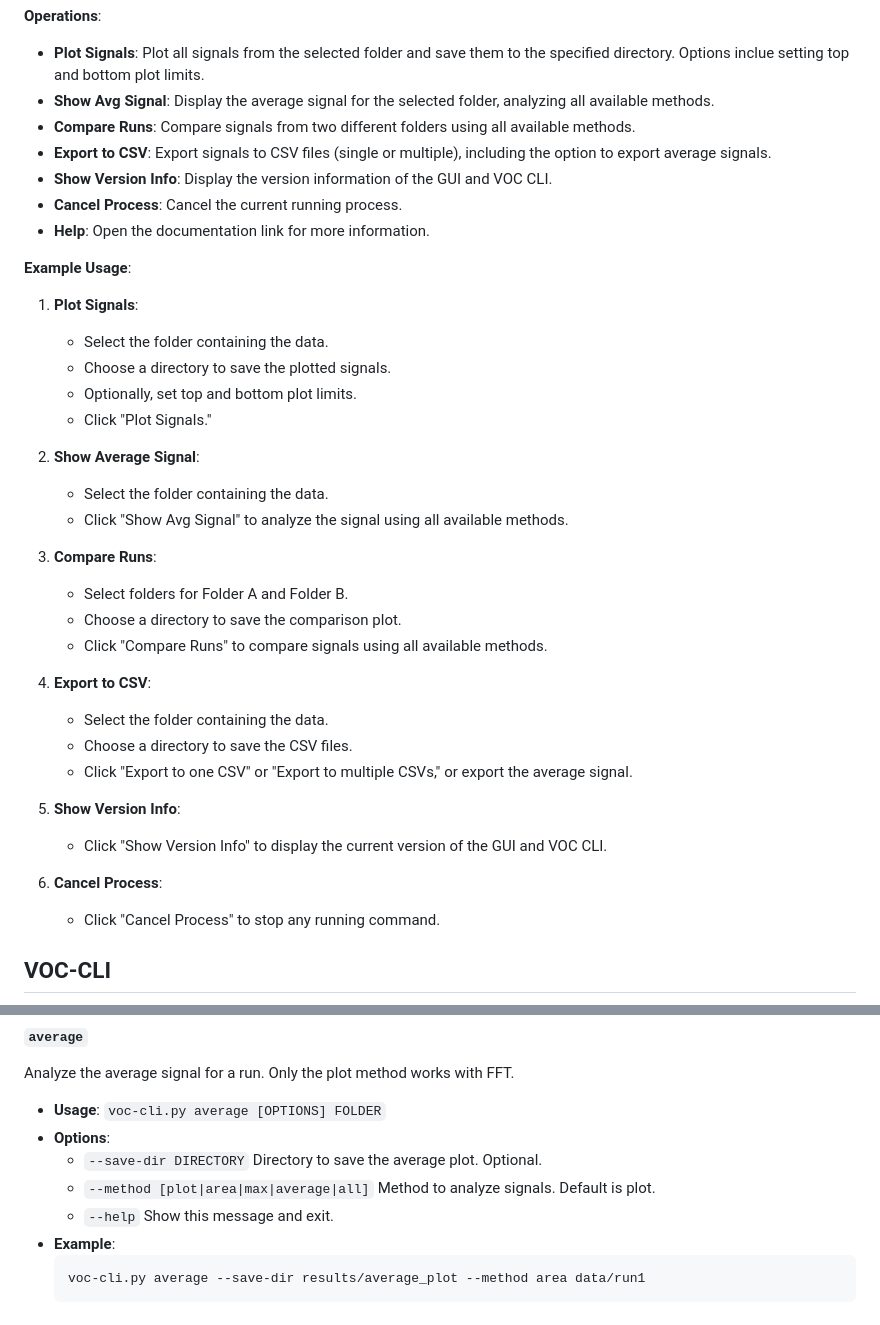
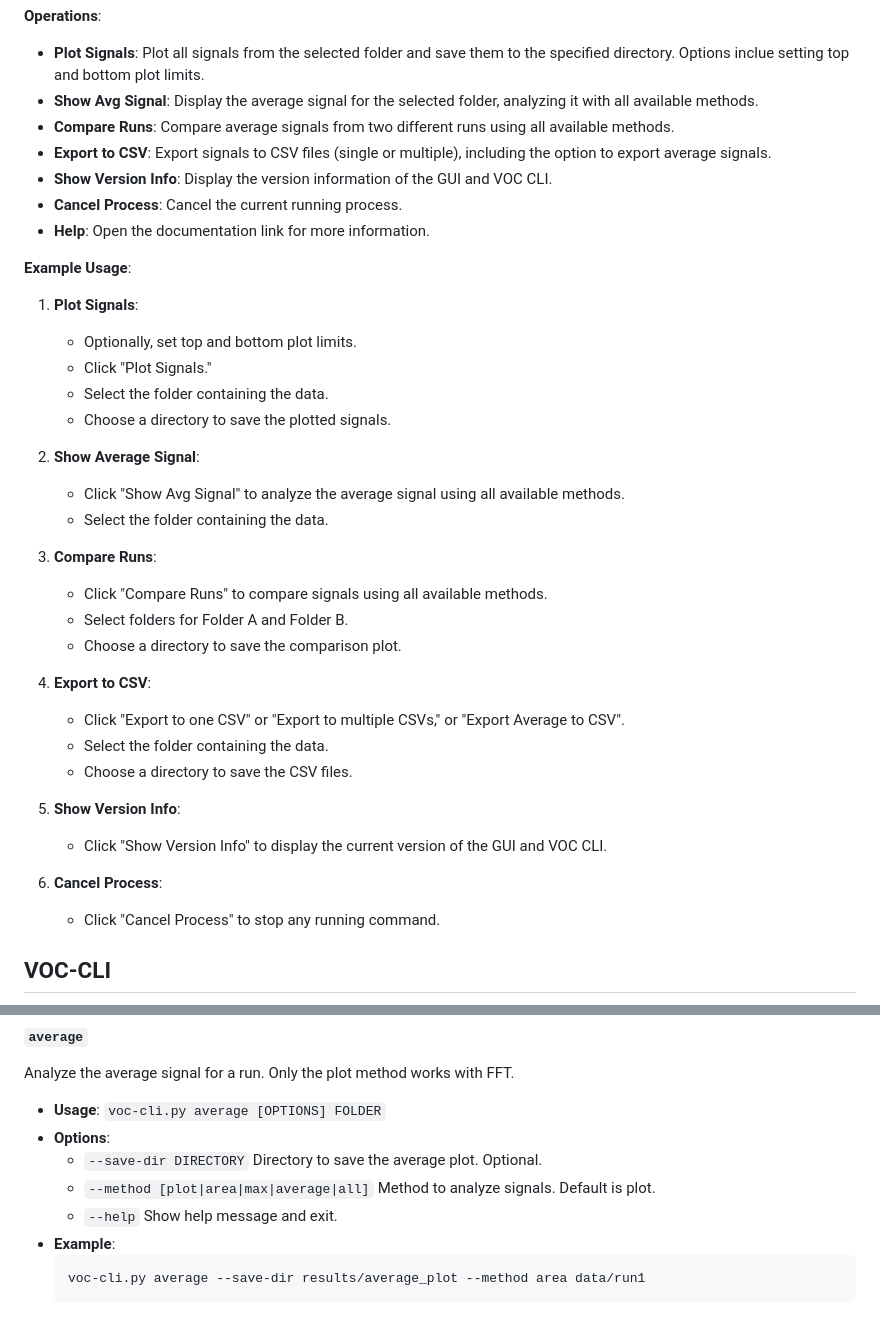
Before and after one commit to TheRandomOwl/VOC-Detector, a Markdown page: README.md, 2 parts joined by grey strips. GitHub-like rendering.

````diff
--- a/README.md
+++ b/README.md
@@ -37,8 +37,8 @@
 
 **Operations**:
 - **Plot Signals**: Plot all signals from the selected folder and save them to the specified directory. Options inclue setting top and bottom plot limits.
-- **Show Avg Signal**: Display the average signal for the selected folder, analyzing all available methods.
-- **Compare Runs**: Compare signals from two different folders using all available methods.
+- **Show Avg Signal**: Display the average signal for the selected folder, analyzing it with all available methods.
+- **Compare Runs**: Compare average signals from two different runs using all available methods.
 - **Export to CSV**: Export signals to CSV files (single or multiple), including the option to export average signals.
 - **Show Version Info**: Display the version information of the GUI and VOC CLI.
 - **Cancel Process**: Cancel the current running process.
@@ -46,29 +46,29 @@
 
 **Example Usage**:
 1. **Plot Signals**:
+   - Optionally, set top and bottom plot limits.
+   - Click "Plot Signals."
    - Select the folder containing the data.
    - Choose a directory to save the plotted signals.
-   - Optionally, set top and bottom plot limits.
-   - Click "Plot Signals."
 
-2. **Show Average Signal**:
+3. **Show Average Signal**:
+   - Click "Show Avg Signal" to analyze the average signal using all available methods.
    - Select the folder containing the data.
-   - Click "Show Avg Signal" to analyze the signal using all available methods.
 
-3. **Compare Runs**:
+4. **Compare Runs**:
+   - Click "Compare Runs" to compare signals using all available methods.
    - Select folders for Folder A and Folder B.
    - Choose a directory to save the comparison plot.
-   - Click "Compare Runs" to compare signals using all available methods.
 
-4. **Export to CSV**:
+5. **Export to CSV**:
+   - Click "Export to one CSV" or "Export to multiple CSVs," or "Export Average to CSV".
    - Select the folder containing the data.
    - Choose a directory to save the CSV files.
-   - Click "Export to one CSV" or "Export to multiple CSVs," or export the average signal.
 
-5. **Show Version Info**:
+6. **Show Version Info**:
    - Click "Show Version Info" to display the current version of the GUI and VOC CLI.
 
-6. **Cancel Process**:
+7. **Cancel Process**:
    - Click "Cancel Process" to stop any running command.
 
 ## VOC-CLI
@@ -101,7 +101,7 @@ Analyze the average signal for a run. Only the plot method works with FFT.
 - **Options**:
   - `--save-dir DIRECTORY`            Directory to save the average plot. Optional.
   - `--method [plot|area|max|average|all]`  Method to analyze signals. Default is plot.
-  - `--help`                          Show this message and exit.
+  - `--help`                          Show help message and exit.
 - **Example**:
    ```
    voc-cli.py average --save-dir results/average_plot --method area data/run1
````
